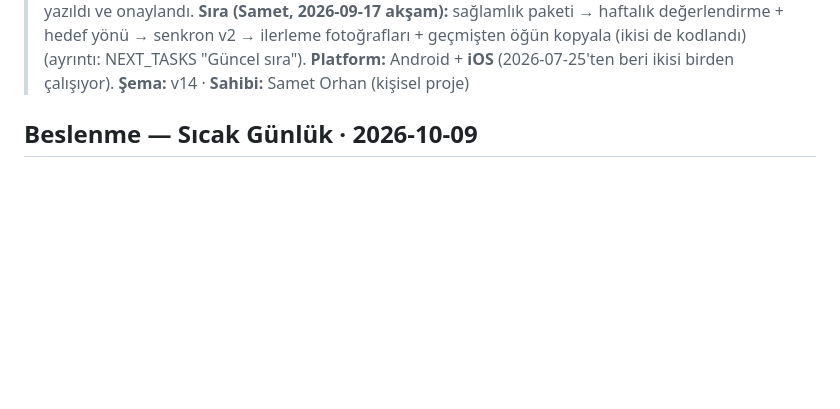
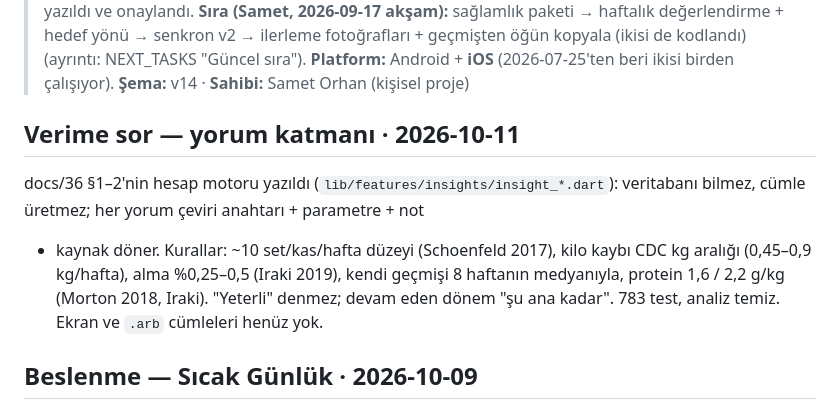
Before and after one commit to BS18-Production/fit-pack, a Markdown page: PROJECT_STATE.md, the part around one of its changes. Drawn GitHub-style; blank space fills up the shorter version.

```diff
--- a/PROJECT_STATE.md
+++ b/PROJECT_STATE.md
@@ -13,6 +13,16 @@
 > (ayrıntı: NEXT_TASKS "Güncel sıra").
 > **Platform:** Android + **iOS** (2026-07-25'ten beri ikisi birden çalışıyor).
 > **Şema:** v14 · **Sahibi:** Samet Orhan (kişisel proje)
+
+## Verime sor — yorum katmanı · 2026-10-11
+
+docs/36 §1–2'nin hesap motoru yazıldı (`lib/features/insights/insight_*.dart`):
+veritabanı bilmez, cümle üretmez; her yorum çeviri anahtarı + parametre + not
++ kaynak döner. Kurallar: ~10 set/kas/hafta düzeyi (Schoenfeld 2017), kilo
+kaybı CDC kg aralığı (0,45–0,9 kg/hafta), alma %0,25–0,5 (Iraki 2019), kendi
+geçmişi 8 haftanın medyanıyla, protein 1,6 / 2,2 g/kg (Morton 2018, Iraki).
+"Yeterli" denmez; devam eden dönem "şu ana kadar". 783 test, analiz temiz.
+Ekran ve `.arb` cümleleri henüz yok.
 
 ## Beslenme — Sıcak Günlük · 2026-10-09
 
```
Also changed, not shown: other parts of PROJECT_STATE.md (+1 -1 lines), NEXT_TASKS.md (+15 -0 lines).
